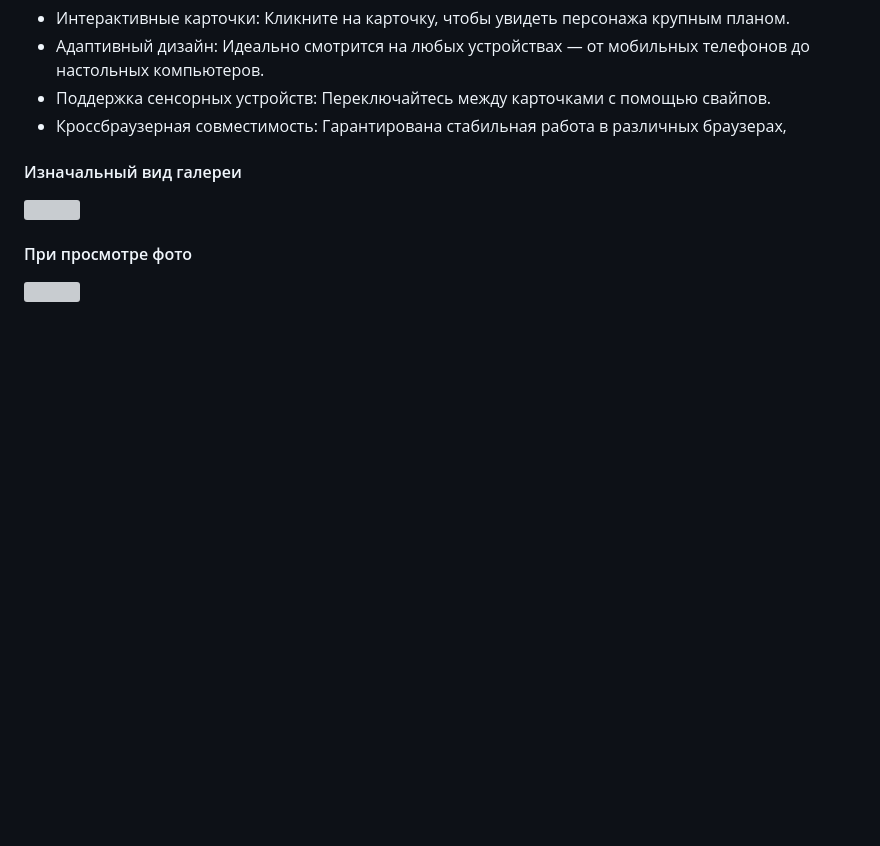
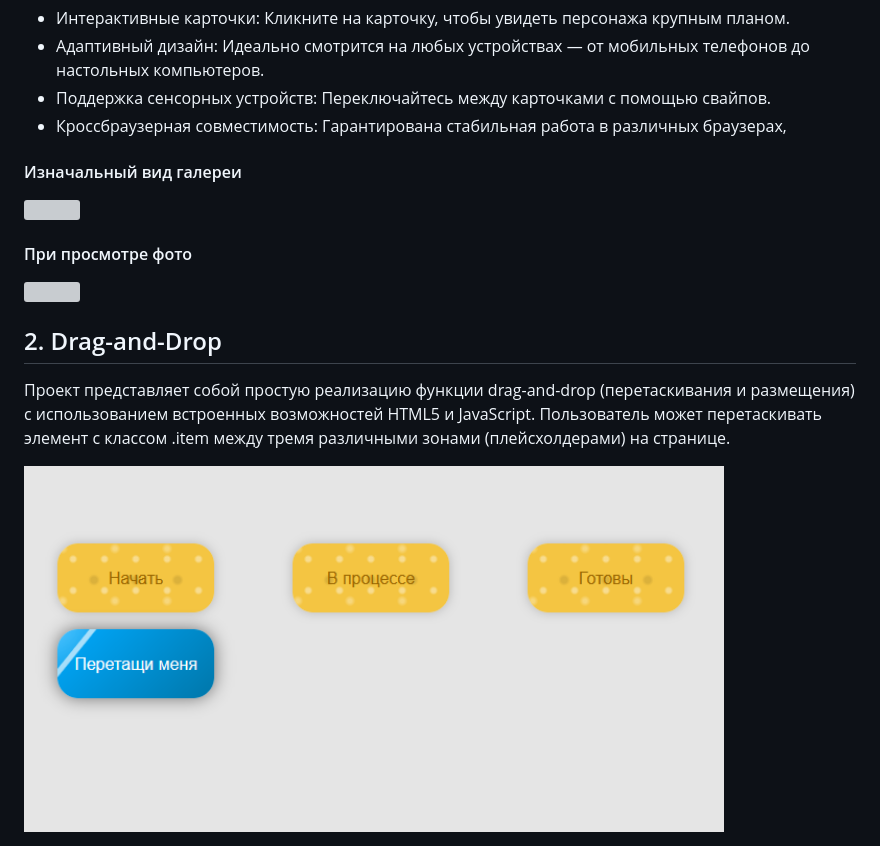
Before and after one commit to anxist/js-something-bulding, a Markdown page: README.md, the part around the change. GitHub-like rendering; pictures changed too: img-global/trr.png (added); blank space fills up the shorter version; grey boxes are pictures that could not be loaded.

Commit message:
Создание Drag&Drop

```diff
--- a/README.md
+++ b/README.md
@@ -16,3 +16,12 @@
 
 #### При просмотре фото
 <img src="./img-global/shelbe2.png" width="700">
+
+## 2. Drag-and-Drop
+
+Проект представляет собой простую реализацию функции drag-and-drop
+(перетаскивания и размещения) с использованием встроенных возможностей HTML5 и
+JavaScript. Пользователь может перетаскивать элемент с классом .item между тремя
+различными зонами (плейсхолдерами) на странице.
+
+<img src="./img-global/trr.png" width="700">
```
Also changed, not shown: 3 other files.
